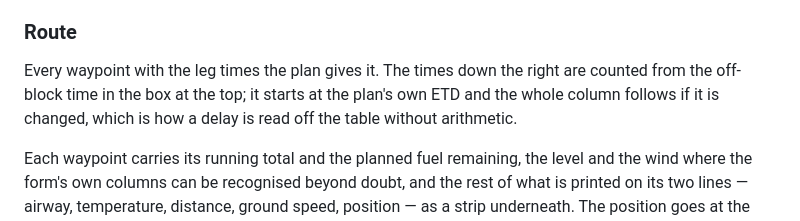
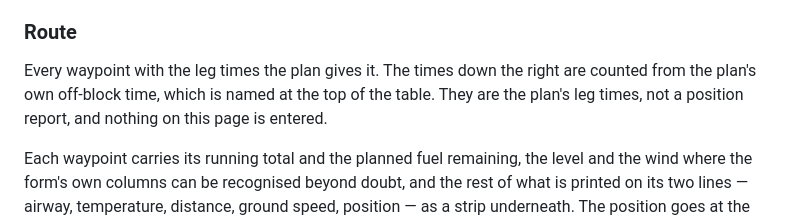
Before and after one commit to rbozzhanov-web/Iphone-OFP-viewer, a Markdown page: README.md, the part around the change. GitHub-like rendering.

Commit message:
Stop describing a box that is gone
The route tab no longer takes an off-block time; the README still had it being
typed into.

Co-Authored-By: Claude Opus 5 <noreply@anthropic.com>
Claude-Session: https://claude.ai/code/session_01E6HVQSiGWRxjqky9g5iHoo

```diff
--- a/README.md
+++ b/README.md
@@ -94,10 +94,10 @@ crosses, equipment, PBN, SELCAL.
 
 ### Route
 
-Every waypoint with the leg times the plan gives it. The times down the right
-are counted from the off-block time in the box at the top; it starts at the
-plan's own ETD and the whole column follows if it is changed, which is how a
-delay is read off the table without arithmetic.
+Every waypoint with the leg times the plan gives it. The times down the right are
+counted from the plan's own off-block time, which is named at the top of the
+table. They are the plan's leg times, not a position report, and nothing on this
+page is entered.
 
 Each waypoint carries its running total and the planned fuel remaining, the
 level and the wind where the form's own columns can be recognised beyond doubt,
```
